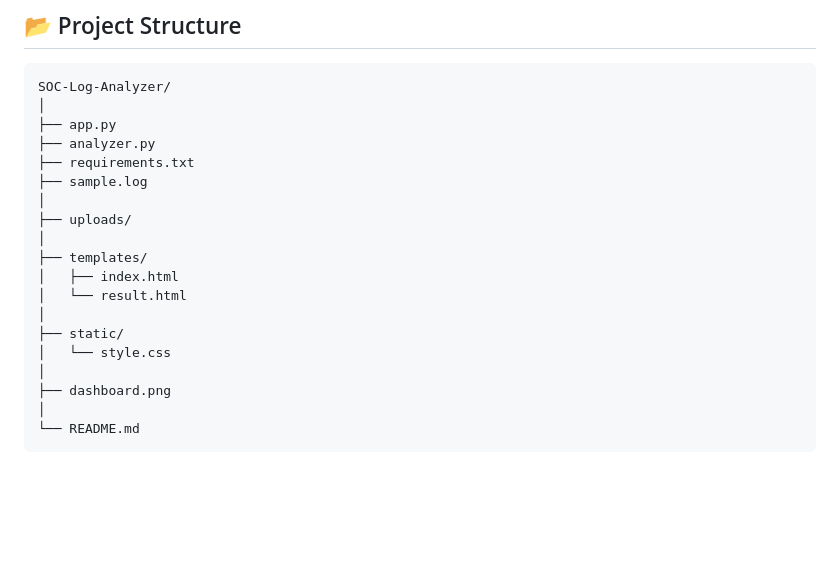
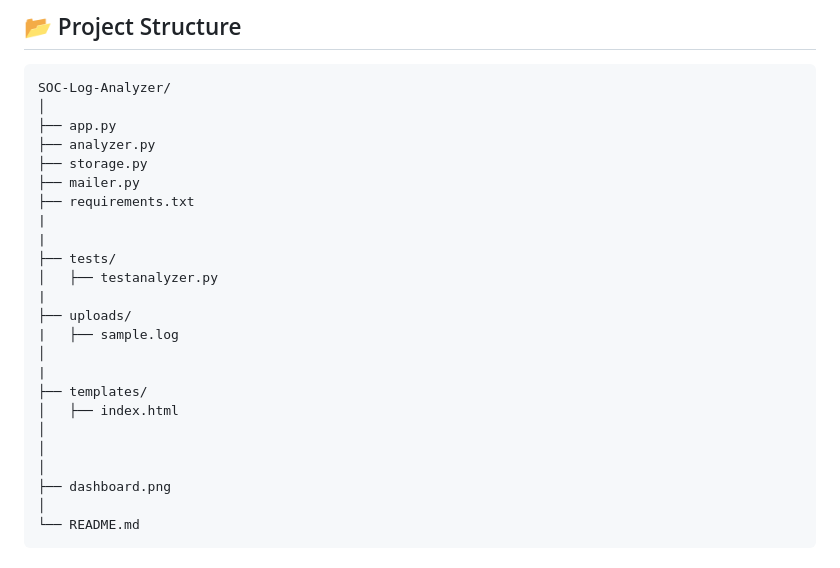
Before and after one commit to Soumya-CSE/SIEM-Lite, a Markdown page: README.md, the part around the change. Drawn GitHub-style; blank space fills up the shorter version.

```diff
--- a/README.md
+++ b/README.md
@@ -57,17 +57,22 @@ SOC-Log-Analyzer/
 │
 ├── app.py
 ├── analyzer.py
+├── storage.py
+├── mailer.py
 ├── requirements.txt
-├── sample.log
+|
+|
+├── tests/
+│   ├── testanalyzer.py
+|
+├── uploads/
+|   ├── sample.log
 │
-├── uploads/
-│
+|
 ├── templates/
 │   ├── index.html
-│   └── result.html
 │
-├── static/
-│   └── style.css
+│
 │
 ├── dashboard.png
 │
```
